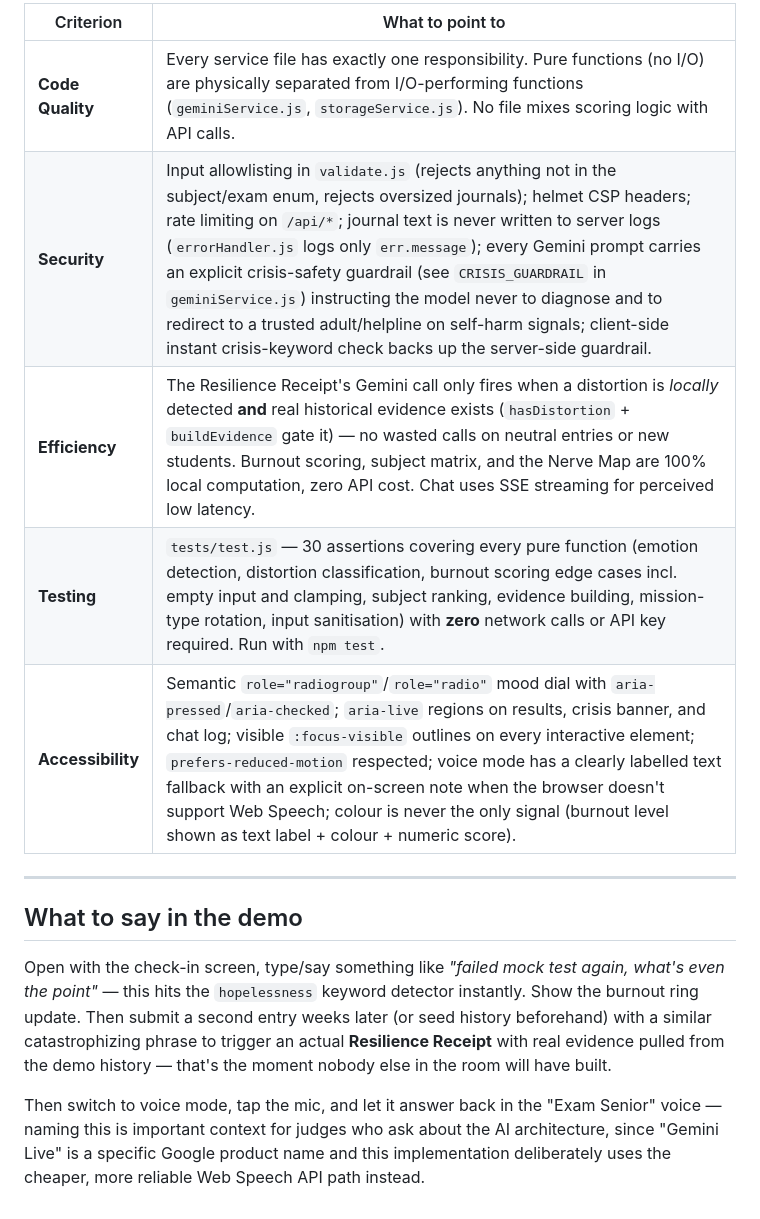
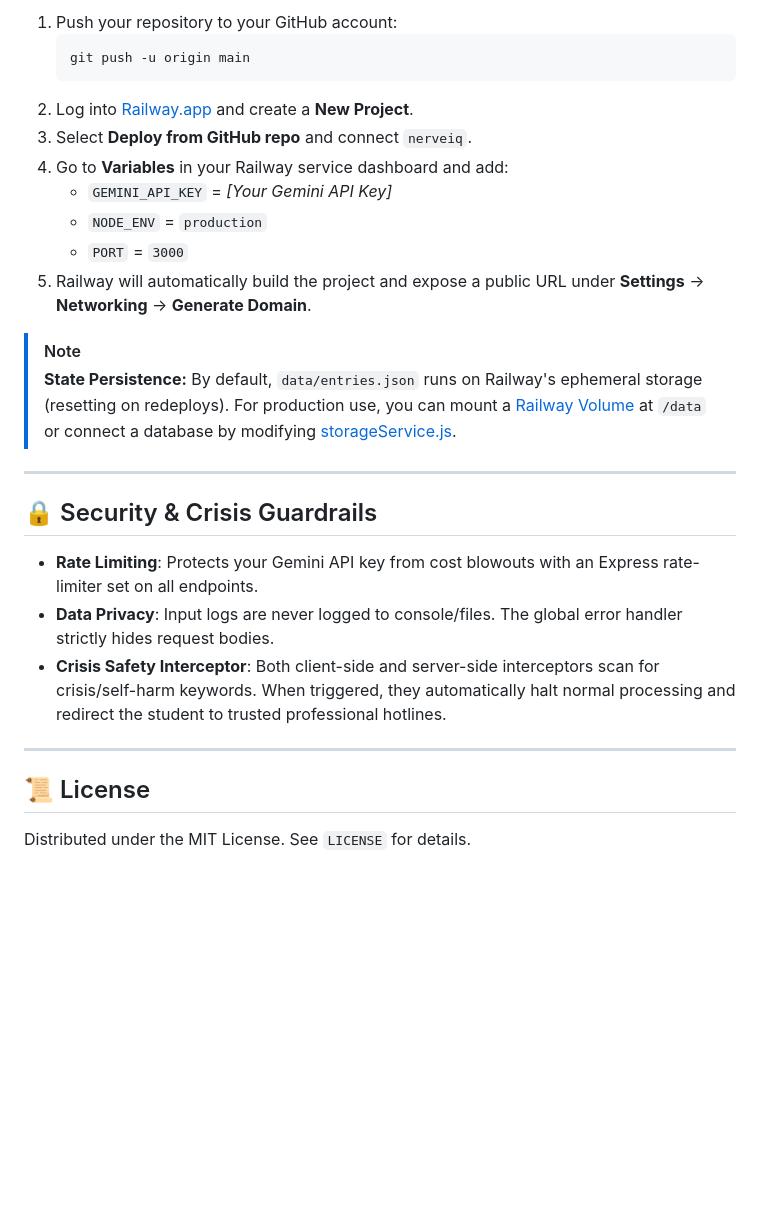
Before and after one commit to chandanexcelrag/nerveiq, a Markdown page: README.md, the part around one of its changes. Rendered like a GitHub page; blank space fills up the shorter version.

````diff
--- a/README.md
+++ b/README.md
@@ -157,26 +149,29 @@ swap is isolated to one file.
 
-| Criterion | What to point to |
-|---|---|
-| **Code Quality** | Every service file has exactly one responsibility. Pure functions (no I/O) are physically separated from I/O-performing functions (`geminiService.js`, `storageService.js`). No file mixes scoring logic with API calls. |
-| **Security** | Input allowlisting in `validate.js` (rejects anything not in the subject/exam enum, rejects oversized journals); helmet CSP headers; rate limiting on `/api/*`; journal text is never written to server logs (`errorHandler.js` logs only `err.message`); every Gemini prompt carries an explicit crisis-safety guardrail (see `CRISIS_GUARDRAIL` in `geminiService.js`) instructing the model never to diagnose and to redirect to a trusted adult/helpline on self-harm signals; client-side instant crisis-keyword check backs up the server-side guardrail. |
-| **Efficiency** | The Resilience Receipt's Gemini call only fires when a distortion is *locally* detected **and** real historical evidence exists (`hasDistortion` + `buildEvidence` gate it) — no wasted calls on neutral entries or new students. Burnout scoring, subject matrix, and the Nerve Map are 100% local computation, zero API cost. Chat uses SSE streaming for perceived low latency. |
-| **Testing** | `tests/test.js` — 30 assertions covering every pure function (emotion detection, distortion classification, burnout scoring edge cases incl. empty input and clamping, subject ranking, evidence building, mission-type rotation, input sanitisation) with **zero** network calls or API key required. Run with `npm test`. |
-| **Accessibility** | Semantic `role="radiogroup"`/`role="radio"` mood dial with `aria-pressed`/`aria-checked`; `aria-live` regions on results, crisis banner, and chat log; visible `:focus-visible` outlines on every interactive element; `prefers-reduced-motion` respected; voice mode has a clearly labelled text fallback with an explicit on-screen note when the browser doesn't support Web Speech; colour is never the only signal (burnout level shown as text label + colour + numeric score). |
+1. Push your repository to your GitHub account:
+   ```bash
+   git push -u origin main
+   ```
+2. Log into [Railway.app](https://railway.app) and create a **New Project**.
+3. Select **Deploy from GitHub repo** and connect `nerveiq`.
+4. Go to **Variables** in your Railway service dashboard and add:
+   * `GEMINI_API_KEY` = *[Your Gemini API Key]*
+   * `NODE_ENV` = `production`
+   * `PORT` = `3000`
+5. Railway will automatically build the project and expose a public URL under **Settings** -> **Networking** -> **Generate Domain**.
+
+> [!NOTE]
+> **State Persistence:** By default, `data/entries.json` runs on Railway's ephemeral storage (resetting on redeploys). For production use, you can mount a [Railway Volume](https://docs.railway.com/reference/volumes) at `/data` or connect a database by modifying [storageService.js](file:///c:/chandan_promtwars/nerveiq/src/services/storageService.js).
 
 ---
 
-## What to say in the demo
+## 🔒 Security & Crisis Guardrails
 
-Open with the check-in screen, type/say something like *"failed mock test
-again, what's even the point"* — this hits the `hopelessness` keyword
-detector instantly. Show the burnout ring update. Then submit a second
-entry weeks later (or seed history beforehand) with a similar
-catastrophizing phrase to trigger an actual **Resilience Receipt** with
-real evidence pulled from the demo history — that's the moment nobody else
-in the room will have built.
+* **Rate Limiting**: Protects your Gemini API key from cost blowouts with an Express rate-limiter set on all endpoints.
+* **Data Privacy**: Input logs are never logged to console/files. The global error handler strictly hides request bodies.
+* **Crisis Safety Interceptor**: Both client-side and server-side interceptors scan for crisis/self-harm keywords. When triggered, they automatically halt normal processing and redirect the student to trusted professional hotlines.
 
-Then switch to voice mode, tap the mic, and let it answer back in the
-"Exam Senior" voice — naming this is important context for judges who ask
-about the AI architecture, since "Gemini Live" is a specific Google product
-name and this implementation deliberately uses the cheaper, more reliable
-Web Speech API path instead.
+---
+
+## 📜 License
+
+Distributed under the MIT License. See `LICENSE` for details.
````
Also changed, not shown: other parts of README.md (+84 -92 lines).
